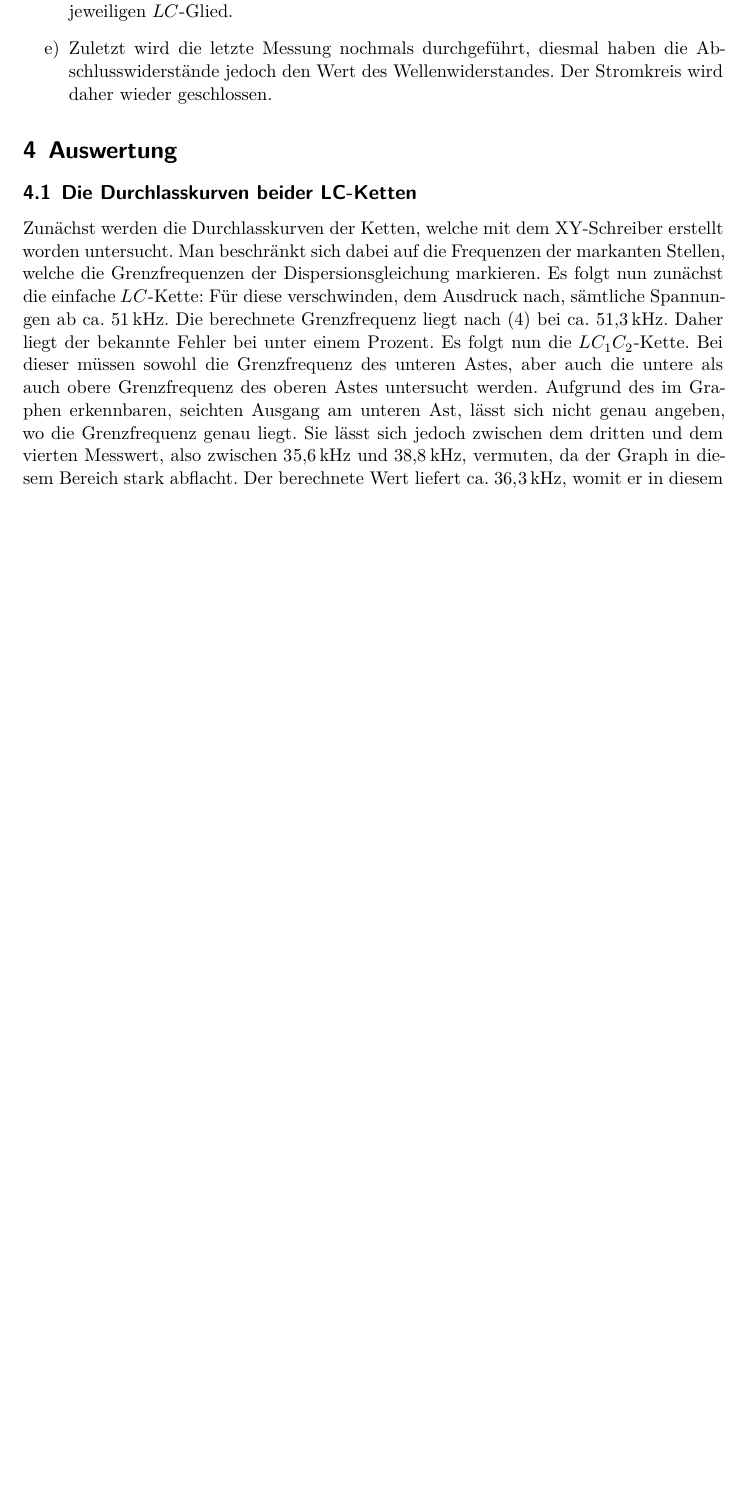
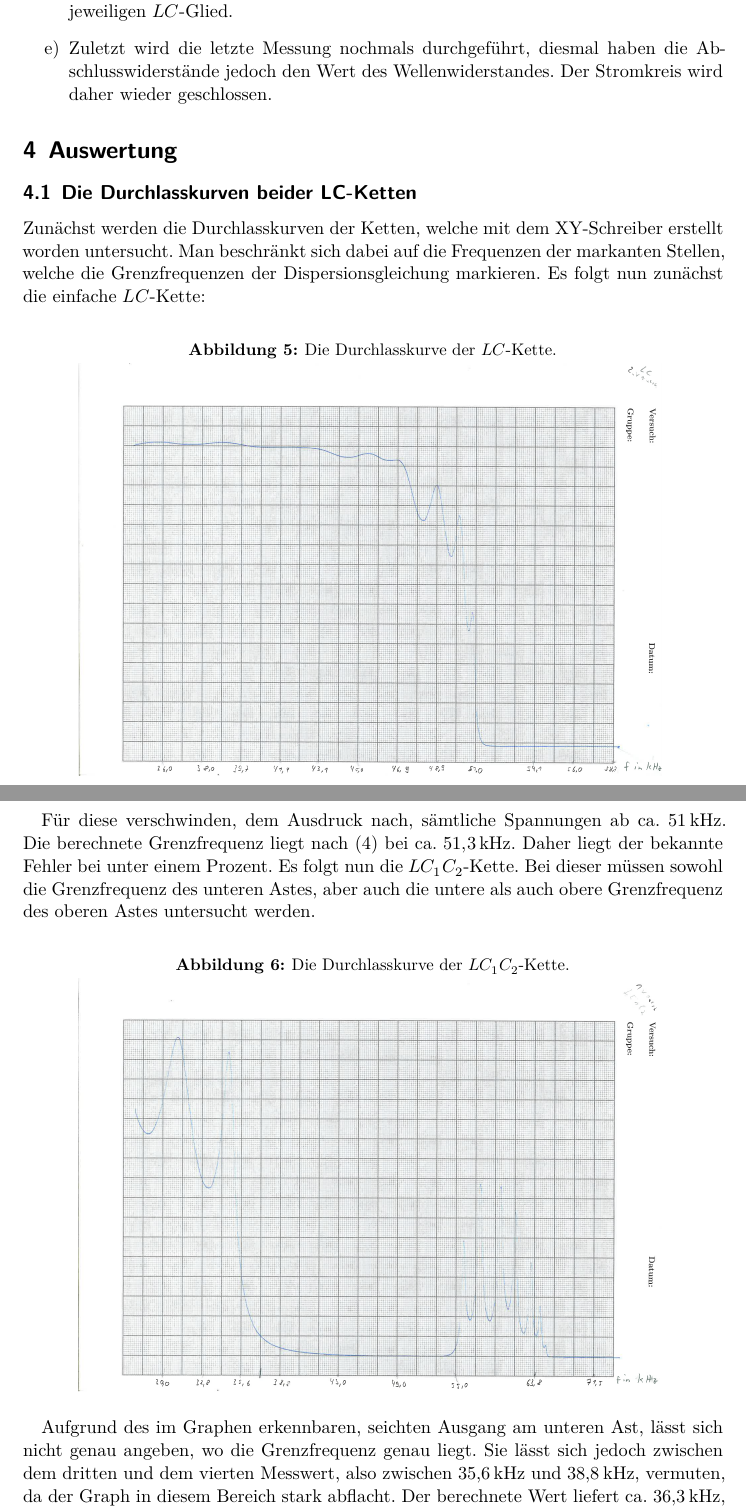
Before and after one commit to ghzut/Praktikum, a LaTeX document (Praktikum6-V356/Praktikum6w.tex, which reads Praktikum6-V356/content/auswertung.tex): part of page 7 of 11 before the commit and two parts of pages 7 and 8 of 12 after it, the two joined at a grey line, cut so that both start at the same text, the shorter picture padded with empty space. Compiled offline with XeLaTeX.

Commit message:
bilder der graphen bei auswertung ergänztxy

```diff
--- a/Praktikum6-V356/content/auswertung.tex
+++ b/Praktikum6-V356/content/auswertung.tex
@@ -6,12 +6,29 @@ Zunächst werden die Durchlasskurven der Ketten, welche mit dem XY-Schreiber
  erstellt worden untersucht. Man beschränkt sich dabei auf die Frequenzen der
   markanten Stellen, welche die Grenzfrequenzen der Dispersionsgleichung
 	 markieren. Es folgt nun zunächst die einfache $LC$-Kette:
+
+   \begin{figure}[H]
+   	\centering
+   	\caption{Die Durchlasskurve der $LC$-Kette.}
+   	\includegraphics[width=\linewidth-70pt,height=\textheight-70pt,keepaspectratio]{content/Scans/LC.png}
+   	\label{fig:Lc}
+   \end{figure}
+
 	 Für diese verschwinden, dem Ausdruck nach, sämtliche Spannungen ab ca.
 	  $\SI{51}{\kilo\hertz}$. Die berechnete Grenzfrequenz liegt nach (4) bei
 		 ca. $\SI{51,3}{\kilo\hertz}$. Daher liegt der bekannte Fehler bei
 		  unter einem Prozent. Es folgt nun die $LC_1C_2$-Kette. Bei dieser müssen
 			 sowohl die Grenzfrequenz des unteren Astes, aber auch die untere als auch obere Grenzfrequenz des
-			  oberen Astes untersucht werden. Aufgrund des im Graphen erkennbaren, seichten
+			  oberen Astes untersucht werden.
+
+        \begin{figure}[H]
+         \centering
+         \caption{Die Durchlasskurve der $LC_1C_2$-Kette.}
+         \includegraphics[width=\linewidth-70pt,height=\textheight-70pt,keepaspectratio]{content/Scans/LC1C2.png}
+         \label{fig:Lc1c2}
+        \end{figure}
+
+         Aufgrund des im Graphen erkennbaren, seichten
 				Ausgang am unteren Ast, lässt sich nicht genau angeben, wo die
 				 Grenzfrequenz genau liegt. Sie lässt sich jedoch zwischen dem dritten
 				  und dem vierten Messwert, also zwischen $\SI{35,6}{\kilo\hertz}$ und
```
Also changed, not shown: Praktikum6-V356/content/Scans/LC.pdf (added), Praktikum6-V356/content/Scans/LC.png (added), Praktikum6-V356/content/Scans/LC1C2.pdf (added), Praktikum6-V356/content/Scans/LC1C2.png (added).
